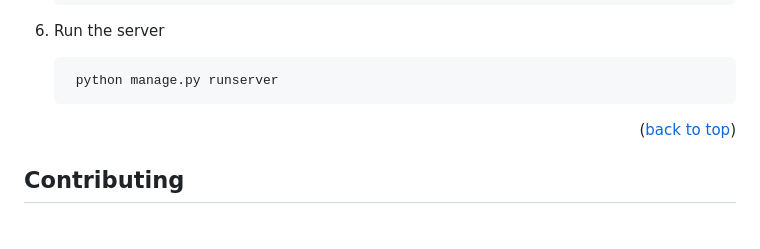
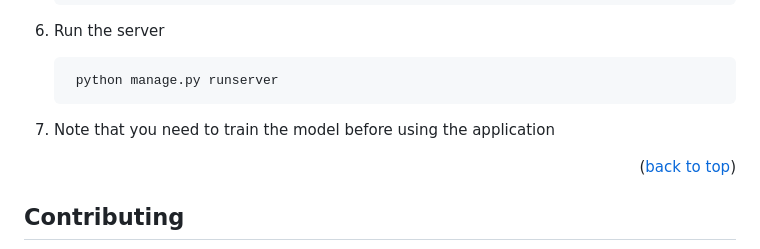
Before and after one commit to bouslama-hamza/BRAIN-TUMOR_DETECTION, a Markdown page: README.md, the part around the change. Rendered like a GitHub page; blank space fills up the shorter version.

Commit message:
Finish Project

````diff
--- a/README.md
+++ b/README.md
@@ -132,6 +132,7 @@ _The project's concept may seem a little sophisticated, but the steps for gettin
    ```
     python manage.py runserver
     ```
+7. Note that you need to train the model before using the application
 
 <p align="right">(<a href="#readme-top">back to top</a>)</p>
 
````
